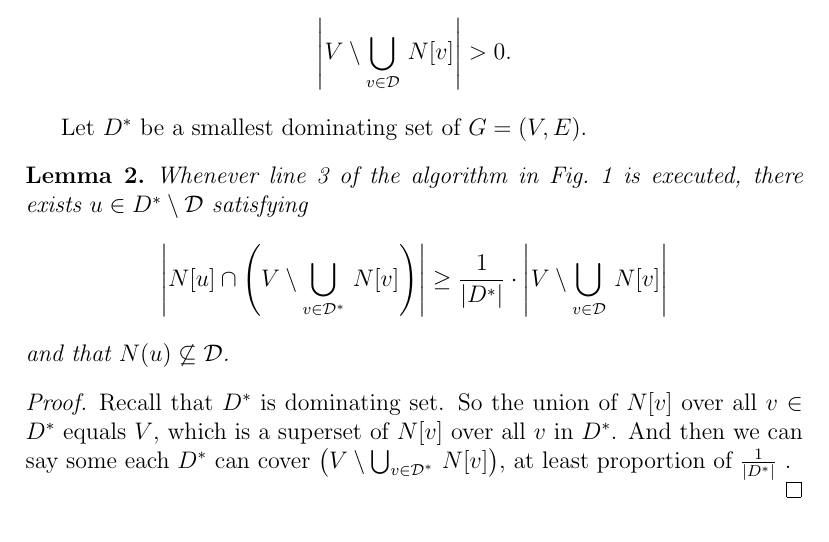
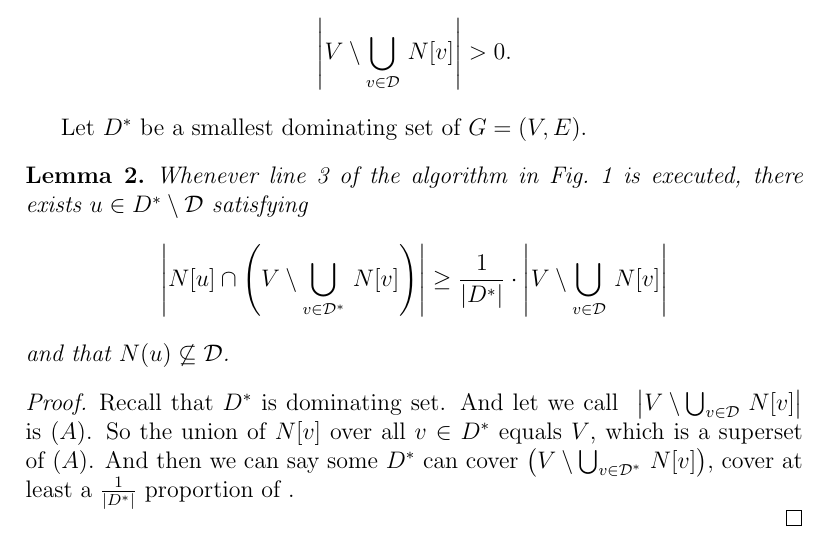
Before and after one commit to drose11244/paired_dominating_set, a LaTeX document (Introduction.tex): part of page 2 of 3, cut so that both start at the same text. Compiled offline with pdfLaTeX.

Commit message:
modified lemma2

```diff
--- a/Introduction.tex
+++ b/Introduction.tex
@@ -71,7 +71,7 @@ $$
 and that $N(u)\not\subseteq {\cal D}$.
 \end{lemma}
 \begin{proof}
-Recall that $D^*$ is dominating set. So the union of $N[v]$ over all $v$ $\in$ $D^*$ equals $V$, which is a superset of $N[v]$ over all $v$ in $D^*$. And then we can say some each $D^*$ can cover~$\left(V\setminus \bigcup_{v\in {\cal D^*}}\,N[v]\right)$, at least proportion of $\frac{1}{|D^*|}$ .
+Recall that $D^*$ is dominating set. And let we call ~$ \left|V\setminus \bigcup_{v\in {\cal D}}\,N[v]\right|$ is $(A)$. So the union of $N[v]$ over all $v$ $\in$ $D^*$ equals $V$, which is a superset of $(A)$. And then we can say some $D^*$ can cover~$\left(V\setminus \bigcup_{v\in {\cal D^*}}\,N[v]\right)$, cover at least a $\frac{1}{|D^*|}$  proportion of .
 
 \end{proof}
 \clearpage
```
Also changed, not shown: Introduction.tex (2 more changed lines).
